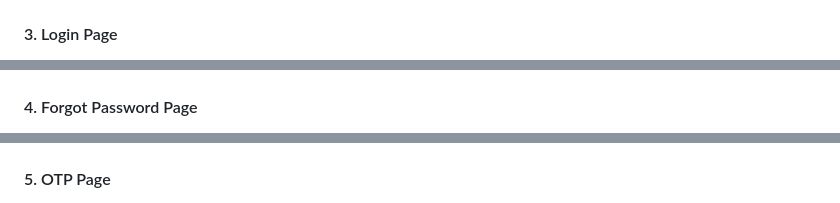
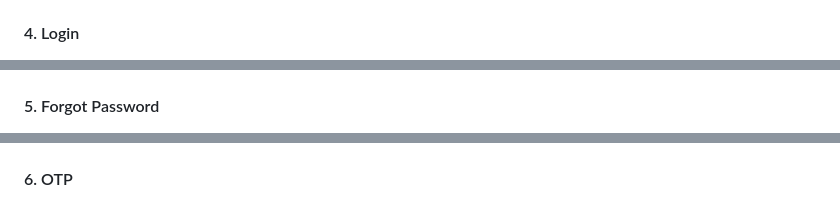
Before and after one commit to surusivaji/SmartContactManager, a Markdown page: README.md, 3 parts joined by grey strips. Rendered like a GitHub page.

```diff
--- a/README.md
+++ b/README.md
@@ -229,7 +242,7 @@ http://localhost:8000
   <img src="Registeration.png" alt="User Registration Page" width="80%">
-   <h4>3. Login Page</h4>
+   <h4>4. Login</h4>
   <img src="Login.png" alt="User Login Page" width="80%">
-   <h4>4. Forgot Password Page</h4>
+   <h4>5. Forgot Password</h4>
   <img src="ForgotPassword.png" alt="Forgot Password Page" Page" width="80%">
-   <h4>5. OTP Page</h4>
+   <h4>6. OTP</h4>
   <img src="OTP.png" alt="otp page" Page" width="80%">
```
Also changed, not shown: other parts of README.md (+48 -23 lines).
